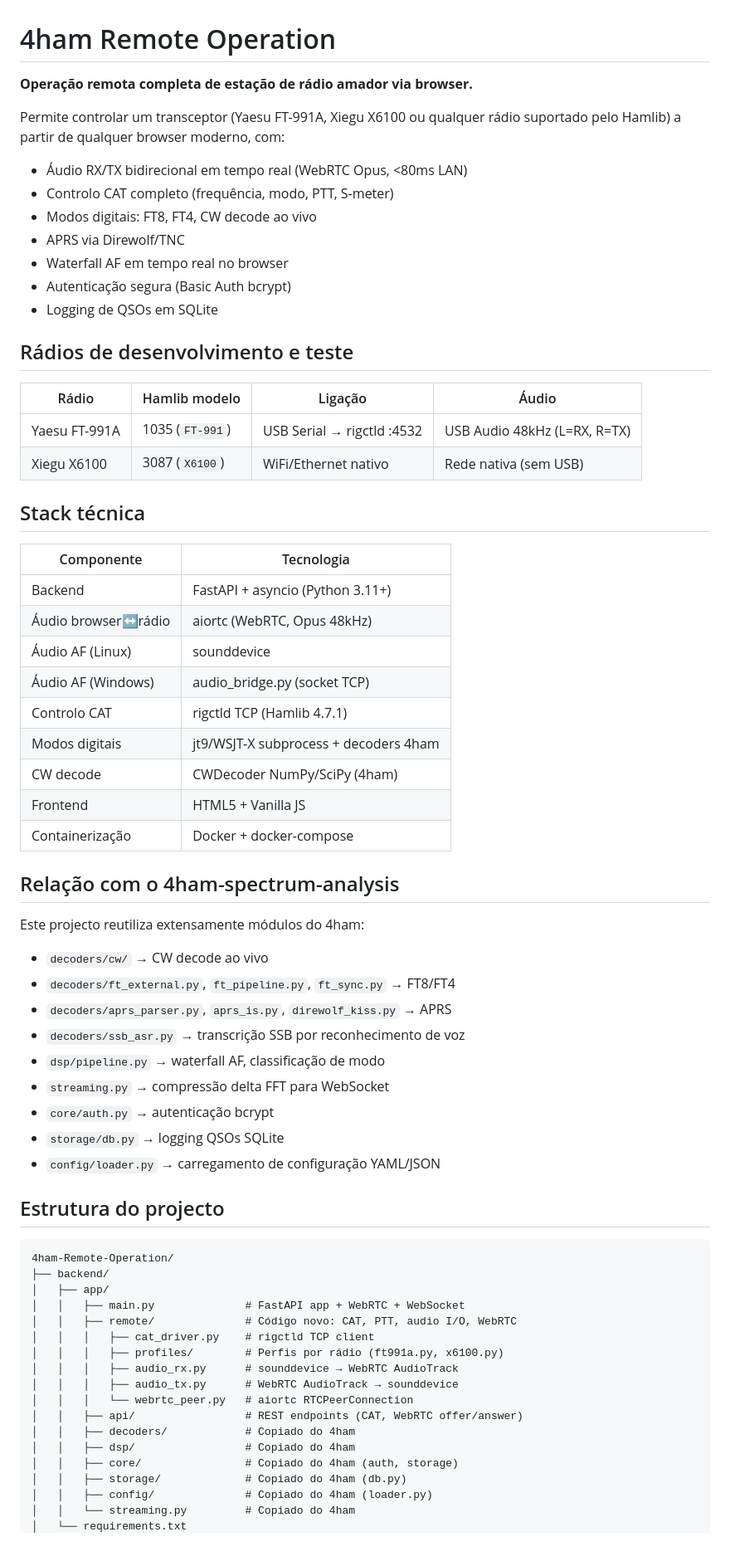
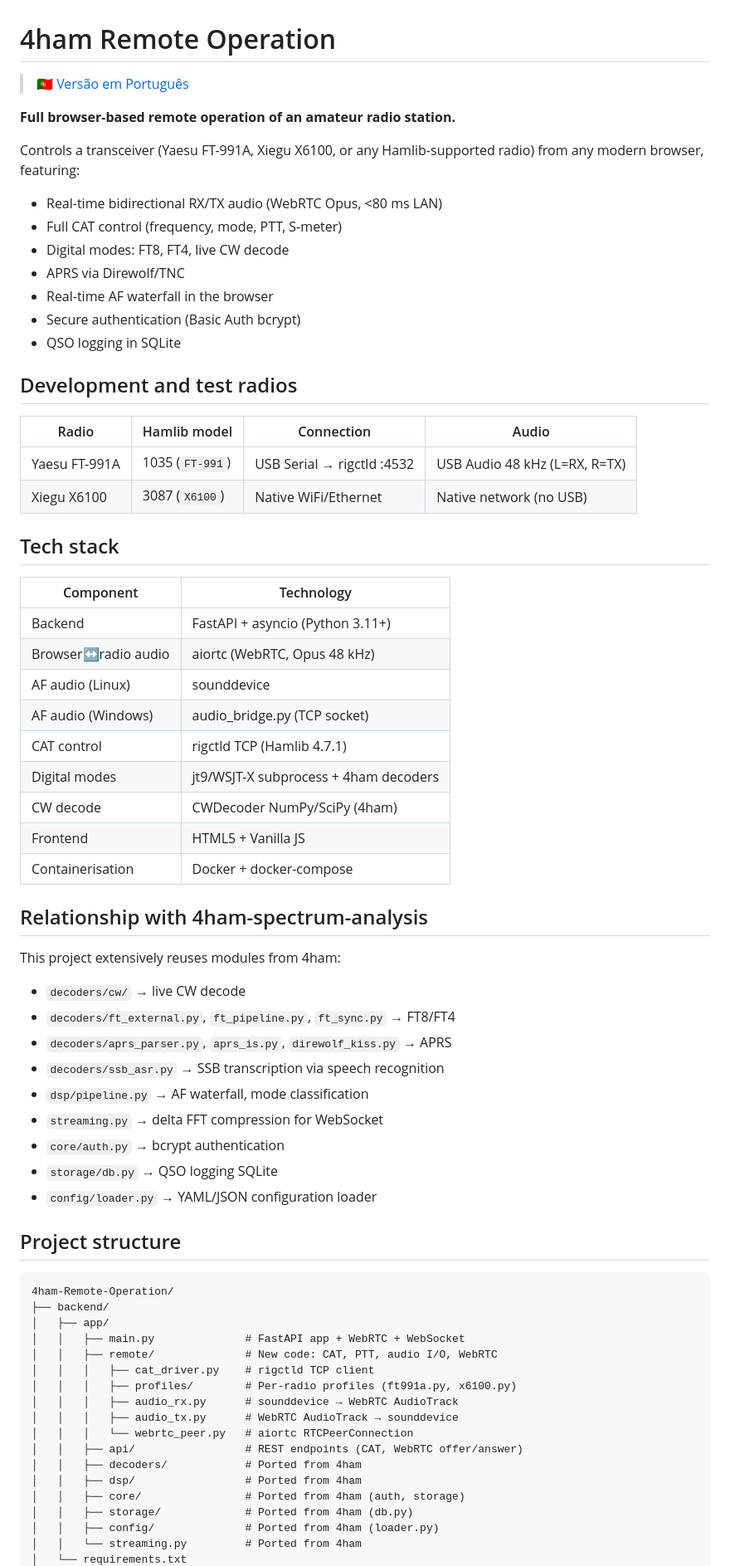
Before and after one commit to octaviofilipepereira/4ham-Remote-Operation, a Markdown page: README.md, the part around one of its changes. Shown at 83% size. GitHub-like rendering; blank space fills up the shorter version.

Commit message:
docs: README bilíngue (EN default + README.pt.md)

````diff
--- a/README.md
+++ b/README.md
@@ -1,70 +1,72 @@
 # 4ham Remote Operation
 
-**Operação remota completa de estação de rádio amador via browser.**
+> 🇵🇹 [Versão em Português](README.pt.md)
 
-Permite controlar um transceptor (Yaesu FT-991A, Xiegu X6100 ou qualquer rádio suportado pelo Hamlib) a partir de qualquer browser moderno, com:
+**Full browser-based remote operation of an amateur radio station.**
 
-- Áudio RX/TX bidirecional em tempo real (WebRTC Opus, <80ms LAN)
-- Controlo CAT completo (frequência, modo, PTT, S-meter)
-- Modos digitais: FT8, FT4, CW decode ao vivo
+Controls a transceiver (Yaesu FT-991A, Xiegu X6100, or any Hamlib-supported radio) from any modern browser, featuring:
+
+- Real-time bidirectional RX/TX audio (WebRTC Opus, <80 ms LAN)
+- Full CAT control (frequency, mode, PTT, S-meter)
+- Digital modes: FT8, FT4, live CW decode
 - APRS via Direwolf/TNC
-- Waterfall AF em tempo real no browser
-- Autenticação segura (Basic Auth bcrypt)
-- Logging de QSOs em SQLite
+- Real-time AF waterfall in the browser
+- Secure authentication (Basic Auth bcrypt)
+- QSO logging in SQLite
 
-## Rádios de desenvolvimento e teste
+## Development and test radios
 
-| Rádio | Hamlib modelo | Ligação | Áudio |
+| Radio | Hamlib model | Connection | Audio |
 |---|---|---|---|
-| Yaesu FT-991A | 1035 (`FT-991`) | USB Serial → rigctld :4532 | USB Audio 48kHz (L=RX, R=TX) |
-| Xiegu X6100 | 3087 (`X6100`) | WiFi/Ethernet nativo | Rede nativa (sem USB) |
+| Yaesu FT-991A | 1035 (`FT-991`) | USB Serial → rigctld :4532 | USB Audio 48 kHz (L=RX, R=TX) |
+| Xiegu X6100 | 3087 (`X6100`) | Native WiFi/Ethernet | Native network (no USB) |
 
-## Stack técnica
+## Tech stack
 
-| Componente | Tecnologia |
+| Component | Technology |
 |---|---|
 | Backend | FastAPI + asyncio (Python 3.11+) |
-| Áudio browser↔rádio | aiortc (WebRTC, Opus 48kHz) |
-| Áudio AF (Linux) | sounddevice |
-| Áudio AF (Windows) | audio_bridge.py (socket TCP) |
-| Controlo CAT | rigctld TCP (Hamlib 4.7.1) |
-| Modos digitais | jt9/WSJT-X subprocess + decoders 4ham |
+| Browser↔radio audio | aiortc (WebRTC, Opus 48 kHz) |
+| AF audio (Linux) | sounddevice |
+| AF audio (Windows) | audio_bridge.py (TCP socket) |
+| CAT control | rigctld TCP (Hamlib 4.7.1) |
+| Digital modes | jt9/WSJT-X subprocess + 4ham decoders |
 | CW decode | CWDecoder NumPy/SciPy (4ham) |
 | Frontend | HTML5 + Vanilla JS |
-| Containerização | Docker + docker-compose |
+| Containerisation | Docker + docker-compose |
 
-## Relação com o 4ham-spectrum-analysis
+## Relationship with 4ham-spectrum-analysis
 
-Este projecto reutiliza extensamente módulos do 4ham:
+This project extensively reuses modules from 4ham:
 
-- `decoders/cw/` → CW decode ao vivo
+- `decoders/cw/` → live CW decode
 - `decoders/ft_external.py`, `ft_pipeline.py`, `ft_sync.py` → FT8/FT4
 - `decoders/aprs_parser.py`, `aprs_is.py`, `direwolf_kiss.py` → APRS
-- `decoders/ssb_asr.py` → transcrição SSB por reconhecimento de voz
-- `dsp/pipeline.py` → waterfall AF, classificação de modo
-- `streaming.py` → compressão delta FFT para WebSocket
-- `core/auth.py` → autenticação bcrypt
-- `storage/db.py` → logging QSOs SQLite
-- `config/loader.py` → carregamento de configuração YAML/JSON
+- `decoders/ssb_asr.py` → SSB transcription via speech recognition
+- `dsp/pipeline.py` → AF waterfall, mode classification
+- `streaming.py` → delta FFT compression for WebSocket
+- `core/auth.py` → bcrypt authentication
+- `storage/db.py` → QSO logging SQLite
+- `config/loader.py` → YAML/JSON configuration loader
 
-## Estrutura do projecto
+## Project structure
 
 ```
 4ham-Remote-Operation/
 ├── backend/
 │   ├── app/
 │   │   ├── main.py              # FastAPI app + WebRTC + WebSocket
-│   │   ├── remote/              # Código novo: CAT, PTT, audio I/O, WebRTC
+│   │   ├── remote/              # New code: CAT, PTT, audio I/O, WebRTC
 │   │   │   ├── cat_driver.py    # rigctld TCP client
-│   │   │   ├── profiles/        # Perfis por rádio (ft991a.py, x6100.py)
+│   │   │   ├── profiles/        # Per-radio profiles (ft991a.py, x6100.py)
 │   │   │   ├── audio_rx.py      # sounddevice → WebRTC AudioTrack
 │   │   │   ├── audio_tx.py      # WebRTC AudioTrack → sounddevice
 │   │   │   └── webrtc_peer.py   # aiortc RTCPeerConnection
 │   │   ├── api/                 # REST endpoints (CAT, WebRTC offer/answer)
-│   │   ├── decoders/            # Copiado do 4ham
-│   │   ├── dsp/                 # Copiado do 4ham
-│   │   ├── core/                # Copiado do 4ham (auth, storage)
-│   │   ├── storage/             # Copiado do 4ham (db.py)
-│   │   ├── config/              # Copiado do 4ham (loader.py)
-│   │   └── streaming.py         # Copiado do 4ham
+│   │   ├── decoders/            # Ported from 4ham
+│   │   ├── dsp/                 # Ported from 4ham
+│   │   ├── core/                # Ported from 4ham (auth, storage)
+│   │   ├── storage/             # Ported from 4ham (db.py)
+│   │   ├── config/              # Ported from 4ham (loader.py)
+│   │   └── streaming.py         # Ported from 4ham
 │   └── requirements.txt
````
Also changed, not shown: other parts of README.md (+9 -9 lines), README.pt.md (added, +100 -0 lines).
